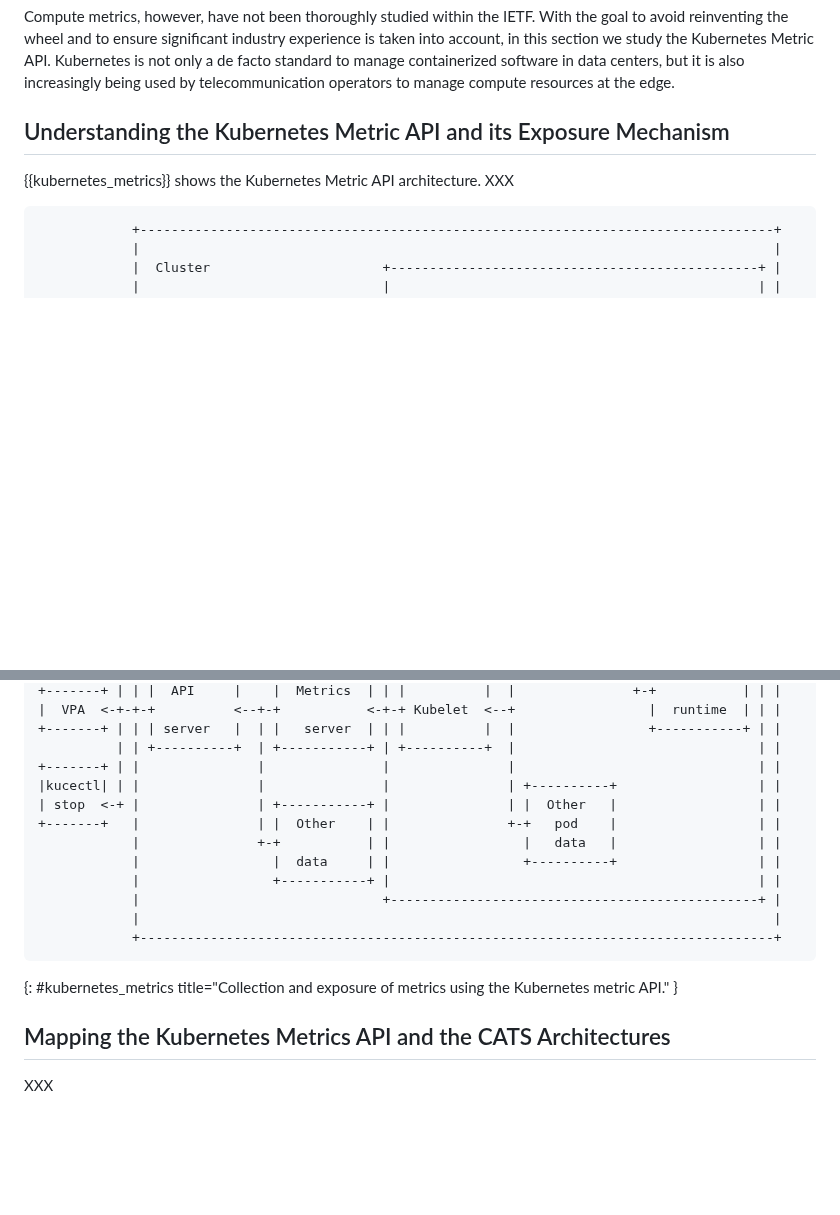
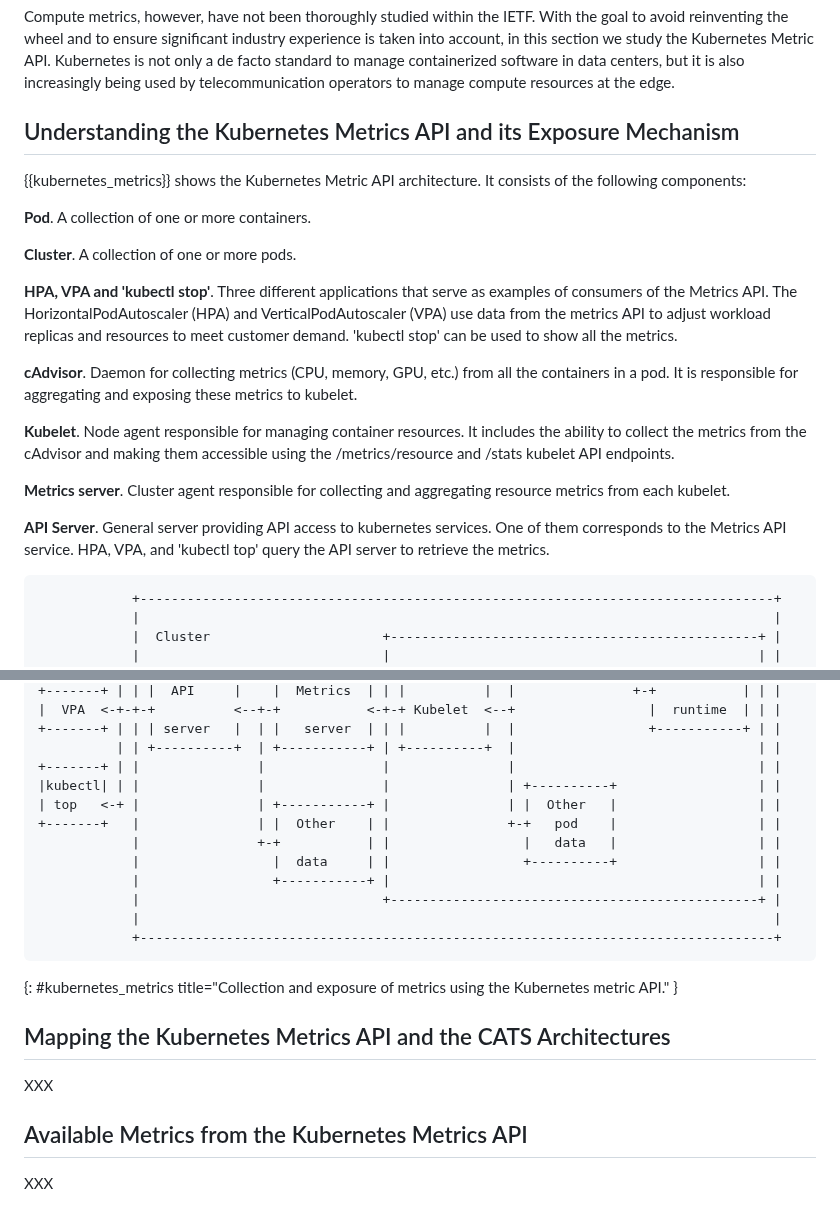
Before and after one commit to giralt/draft-xxx-operational-compute-metrics, a Markdown page: draft-rcr-opsawg-operational-compute-metrics.md, 2 parts joined by grey strips. Rendered like a GitHub page; blank space fills up the shorter version.

Commit message:
Updated Metrics API section

```diff
--- a/draft-rcr-opsawg-operational-compute-metrics.md
+++ b/draft-rcr-opsawg-operational-compute-metrics.md
@@ -552,9 +552,39 @@ Metric API. Kubernetes is not only a de facto standard to manage containerized
 software in data centers, but it is also increasingly being used by telecommunication operators
 to manage compute resources at the edge.
 
-## Understanding the Kubernetes Metric API and its Exposure Mechanism
+## Understanding the Kubernetes Metrics API and its Exposure Mechanism
 
-{{kubernetes_metrics}} shows the Kubernetes Metric API architecture. XXX
+{{kubernetes_metrics}} shows the Kubernetes Metric API architecture.
+It consists of the following components:
+
+**Pod**. A collection of one or more containers.
+
+**Cluster**. A collection of one or more pods.
+
+**HPA, VPA and 'kubectl stop'**. Three different applications that
+serve as examples of consumers of the Metrics API.
+The HorizontalPodAutoscaler (HPA) and VerticalPodAutoscaler
+(VPA) use data from the metrics
+API to adjust workload replicas and resources to meet
+customer demand. 'kubectl stop' can
+be used to show all the metrics.
+
+**cAdvisor**. Daemon for collecting metrics (CPU, memory, GPU, etc.) from all the containers
+in a pod. It is responsible for aggregating and exposing these metrics to kubelet.
+
+**Kubelet**. Node agent responsible for managing container resources. It includes the
+ability to collect the metrics from the cAdvisor and making them accessible
+using the /metrics/resource and /stats kubelet API endpoints.
+
+**Metrics server**. Cluster agent responsible for collecting and aggregating resource metrics
+from each kubelet.
+
+**API Server**. General server providing API access to kubernetes services.
+One of them corresponds to the Metrics API service. HPA, VPA, and
+'kubectl top' query the API server to retrieve the metrics.
+
+
+
 
                 +---------------------------------------------------------------------------------+
                 |                                                                                 |
@@ -574,8 +604,8 @@ to manage compute resources at the edge.
     +-------+ | | | server   |  | |   server  | | |          |  |                 +-----------+ | |
               | | +----------+  | +-----------+ | +----------+  |                               | |
     +-------+ | |               |               |               |                               | |
-    |kucectl| | |               |               |               | +----------+                  | |
-    | stop  <-+ |               | +-----------+ |               | |  Other   |                  | |
+    |kubectl| | |               |               |               | +----------+                  | |
+    | top   <-+ |               | +-----------+ |               | |  Other   |                  | |
     +-------+   |               | |  Other    | |               +-+   pod    |                  | |
                 |               +-+           | |                 |   data   |                  | |
                 |                 |  data     | |                 +----------+                  | |
@@ -586,6 +616,10 @@ to manage compute resources at the edge.
 {: #kubernetes_metrics title="Collection and exposure of metrics using the Kubernetes metric API." }
 
 ## Mapping the Kubernetes Metrics API and the CATS Architectures
+
+XXX
+
+## Available Metrics from the Kubernetes Metrics API
 
 XXX
 
```
